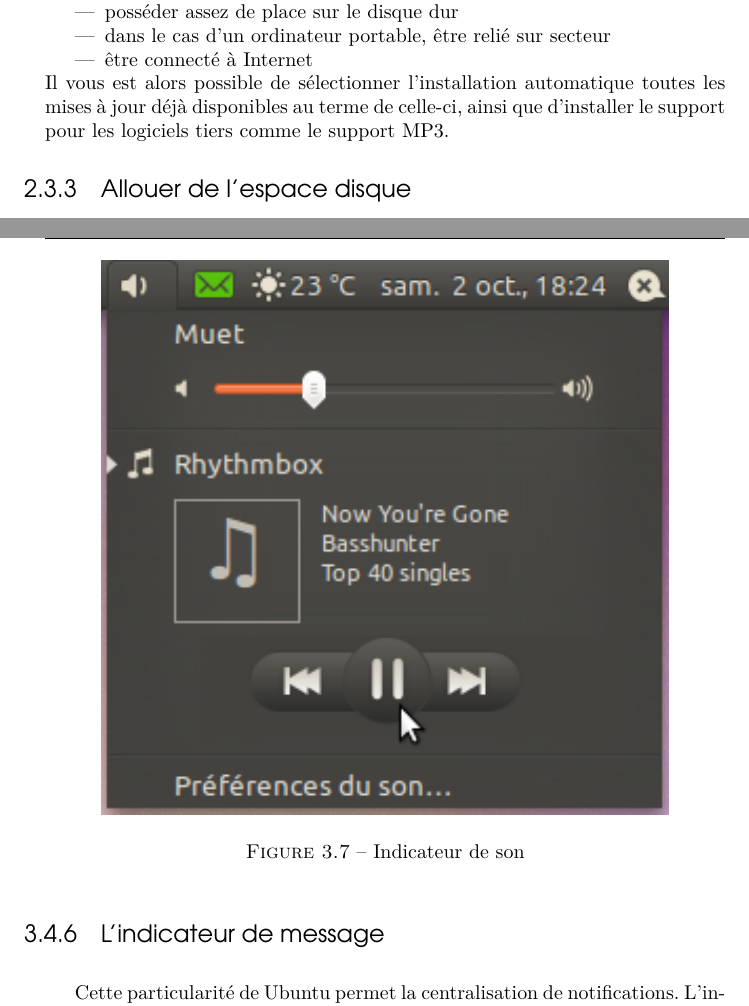
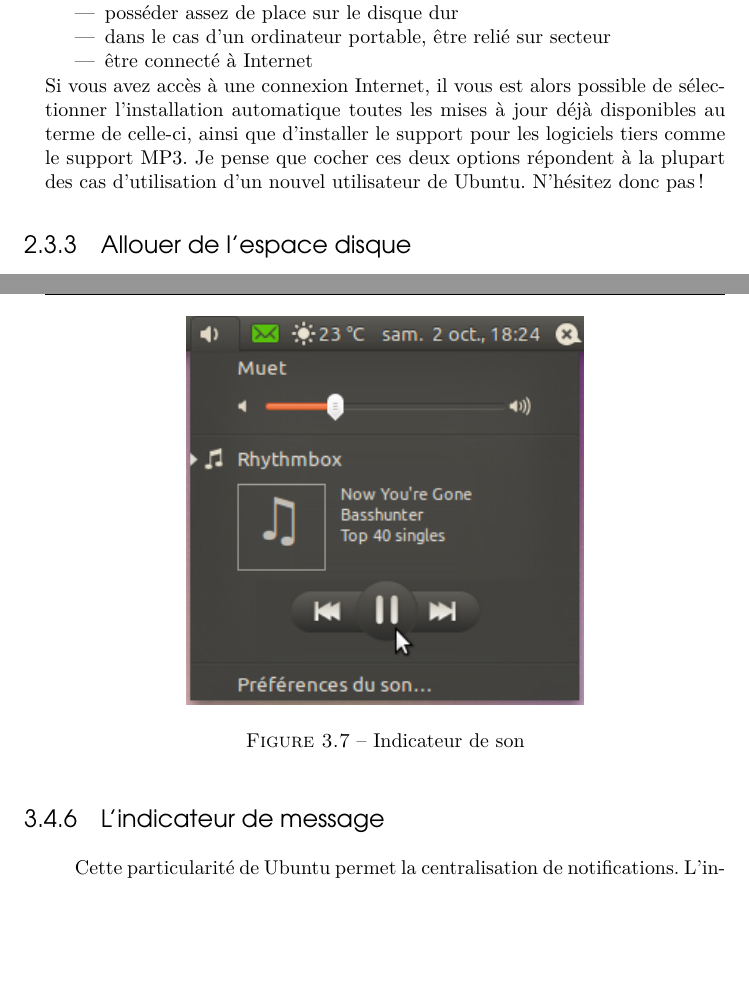
Before and after one commit to didrocks/simplecommeubuntu, a LaTeX book (maitre.tex, which reads corps/chapitre2/chapitre2.tex, corps/chapitre3/chapitre3.tex): two parts of pages 53 and 90 of 370 before the commit and two parts of pages 53 and 90 of 368 after it, joined at a grey line, cut so that both start at the same text, the shorter picture padded with empty space. Compiled offline with pdfLaTeX.

Commit message:
corrections diverses

```diff
--- a/corps/chapitre2/chapitre2.tex
+++ b/corps/chapitre2/chapitre2.tex
@@ -86,7 +86,7 @@
 \item dans le cas d'un ordinateur portable, être relié sur secteur
 \item être connecté à Internet
 \end{itemize}
-Il vous est alors possible de sélectionner l'installation automatique toutes les mises à jour déjà disponibles au terme de celle-ci, ainsi que d'installer le support pour les logiciels tiers comme le support MP3.
+Si vous avez accès à une connexion Internet, il vous est alors possible de sélectionner l'installation automatique toutes les mises à jour déjà disponibles au terme de celle-ci, ainsi que d'installer le support pour les logiciels tiers comme le support MP3. Je pense que cocher ces deux options répondent à la plupart des cas d'utilisation d'un nouvel utilisateur de Ubuntu. N'hésitez donc pas !
 \ImgCentree{8.78}{corps/chapitre2/img/Install2.png}{Vérification des conditions d'installation}{ImgInstall2}
 \subsection{Allouer de l'espace disque}
 \label{RefFormatPartition}
--- a/corps/chapitre3/chapitre3.tex
+++ b/corps/chapitre3/chapitre3.tex
@@ -274,6 +274,6 @@
 Bien entendu, il vous sera ensuite présenté l'indispensable horloge, avec possibilité de copier la date et l'heure par un simple clic-droit !
 \subsection{L'indicateur de son}
 L'indicateur de son est une petite merveille en soi. En plus de bien évidemment contrôler le volume\NotePage{En utilisant la roulette de souris sur cet indicateur de volume général, il est possible ainsi de directement contrôler le niveau sonore !} avec la barre proposée, il est également possible de démarrer un lecteur audio ou vidéo associé à ce dernier. Il suffit par exemple de lancer la première fois Rhythmbox à partir de «~Applications \FlecheDroite Son et Vidéo \FlecheDroite Rhythmbox~» pour qu'il s'enregistre à l'indicateur de son. Après, il vous sera possible de le démarrer à partir de celui-ci, de mettre en pause la lecture en cours ou encore de passer/revenir d'une piste, tout en voyant le titre et l'album affichés. Noter que Rhythmbox change alors de comportement : lorsque l'on clique sur l'icône de fermeture en haut à gauche, il se fermera s'il n'est pas en train de lire une musique, ou il se masquera sinon tout en continuant sa lecture.
-\ImgCentree{10}{corps/chapitre3/img/Indicateur_Son_Detail.png}{Indicateur de son}{ImgIndicateurSon}
+\ImgCentree{7}{corps/chapitre3/img/Indicateur_Son_Detail.png}{Indicateur de son}{ImgIndicateurSon}
 \subsection{L'indicateur de message}
 Cette particularité de Ubuntu permet la centralisation de notifications. L'indicateur de message est compatible avec la plupart des outils de messagerie de mail ou de messagerie instantannée communément utilisés. Le menu -- correspondant à une enveloppe -- peut s'ouvrir par un clic gauche permet de voir d'un seul coup d'oeil les derniers messages, emails et les indications des différents réseaux sociaux (facebook, twitter, identica\dots{}) reçus. Les applications par défaut associées sont empathy pour la messagerie instannée, evolution pour le courrielleur, et gwibber pour les réseaux sociaux. Cette enveloppe devient verte dès qu'un nouvel évènement apparaît. Une flèche indique que l'application associée est active, sinon, un simple clic sur son nom l'exécute.
```
Also changed, not shown: corps/chapitre2/chapitre2.tex (2 more changed lines), corps/chapitre3/chapitre3.tex (2 more changed lines), 1 other file.
